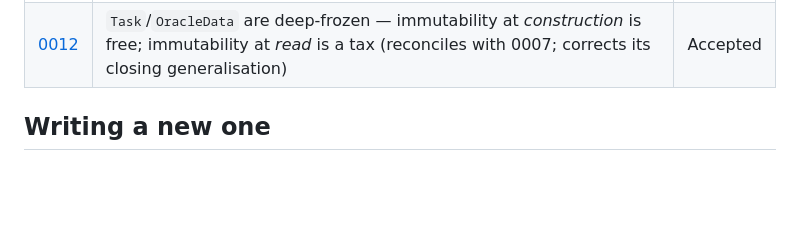
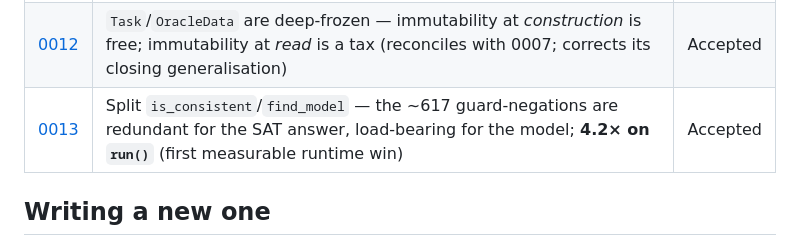
Before and after one commit to manleviet/AcqMSS, a Markdown page: docs/adr/README.md, the part around the change. Drawn GitHub-style; blank space fills up the shorter version.

Commit message:
docs(adr): ADR-0013 — split is_consistent/find_model (guards redundant for the answer, load-bearing for the model)

```diff
--- a/docs/adr/README.md
+++ b/docs/adr/README.md
@@ -26,6 +26,7 @@ These decisions were made during the **ABC-v2 redesign** (July 2026), a rebuild
 | [0010](0010-roles-are-declared-not-inferred.md) | Roles are declared, not inferred — protocol members are `@abstractmethod`; our oracles inherit the roles they play | Accepted |
 | [0011](0011-completion-bypasses-the-checker-port.md) | `complete_configuration` bypasses the checker port — knowingly; routing it through is a dataset migration, not a refactor | Accepted |
 | [0012](0012-immutability-at-construction-not-at-read.md) | `Task`/`OracleData` are deep-frozen — immutability at *construction* is free; immutability at *read* is a tax (reconciles with 0007; corrects its closing generalisation) | Accepted |
+| [0013](0013-is-consistent-and-find-model-are-two-questions.md) | Split `is_consistent`/`find_model` — the ~617 guard-negations are redundant for the SAT answer, load-bearing for the model; **4.2× on `run()`** (first measurable runtime win) | Accepted |
 
 ## Writing a new one
 
```
Also changed, not shown: docs/adr/0013-is-consistent-and-find-model-are-two-questions.md (added, +109 -0 lines).
